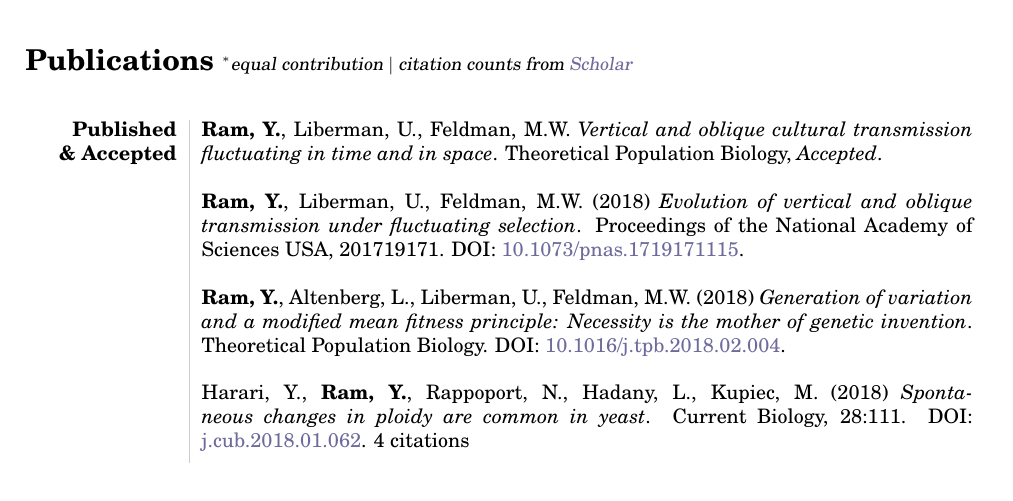
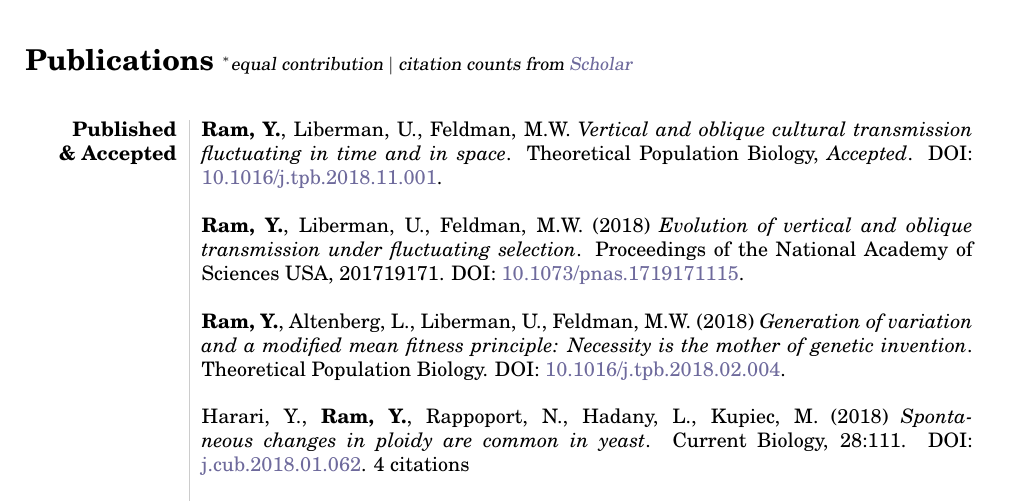
Before and after one commit to yoavram/curriculum-vitae, a LaTeX CV (cv.tex): part of page 3 of 6, cut so that both start at the same text. The pictures show the PDF file cv.pdf that the author committed with the source.

Commit message:
doi for tpb paper

```diff
--- a/cv.tex
+++ b/cv.tex
@@ -159,7 +159,7 @@ $\ast$ & \textbf{Best poster award} at Mathematical Methods in Systems Biology w
 %%%%%%%%%%%
 \textbf{Published \\ \& Accepted}
 %%%%%%%%%%%
-& \textbf{Ram, Y.}, Liberman, U., Feldman, M.W. \emph{Vertical and oblique cultural transmission fluctuating in time and in space}. Theoretical Population Biology, \emph{Accepted}. \\*
+& \textbf{Ram, Y.}, Liberman, U., Feldman, M.W. \emph{Vertical and oblique cultural transmission fluctuating in time and in space}. Theoretical Population Biology, \emph{Accepted}. DOI: \href{http://doi.org/10.1016/j.tpb.2018.11.001}{10.1016/j.tpb.2018.11.001}. \\*
 \\*
 & \textbf{Ram, Y.}, Liberman, U., Feldman, M.W. (2018) \emph{Evolution of vertical and oblique transmission under fluctuating selection}. Proceedings of the National Academy of Sciences USA, 201719171. DOI: \href{http://doi.org/10.1073/pnas.1719171115}{10.1073/pnas.1719171115}. \\*
 \\*
```
Also changed, not shown: cv.pdf.
